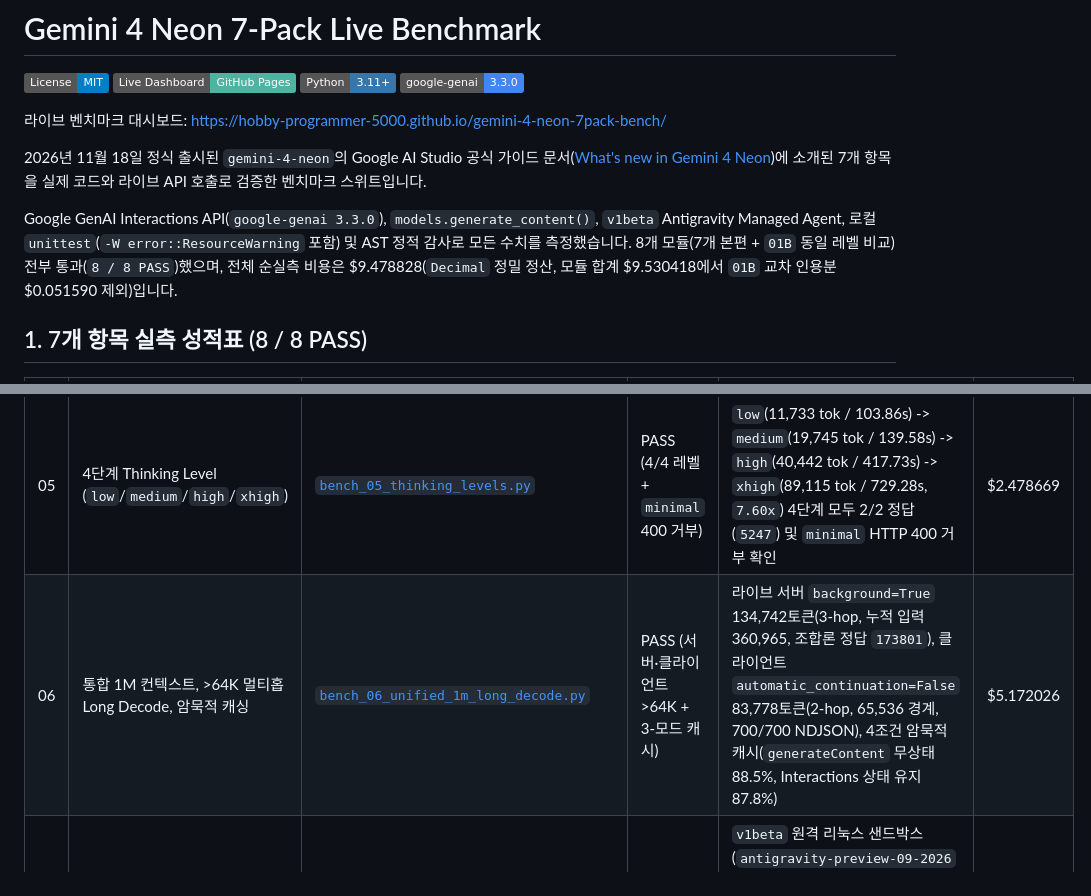
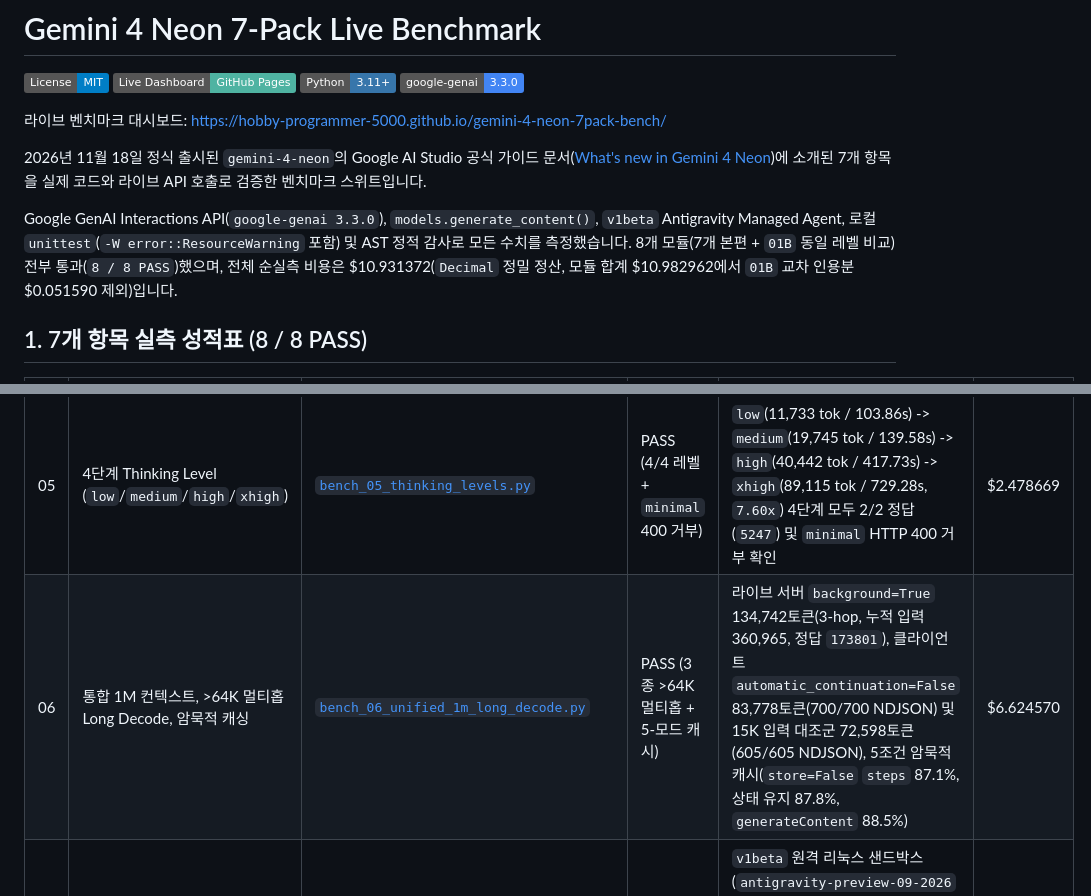
Before and after one commit to hobby-programmer-5000/gemini-4-neon-7pack-bench, a Markdown page: README.md, 2 parts joined by grey strips. Rendered like a GitHub page; badges without logos.

```diff
--- a/README.md
+++ b/README.md
@@ -9,7 +9,7 @@
 
 2026년 11월 18일 정식 출시된 `gemini-4-neon`의 Google AI Studio 공식 가이드 문서([What's new in Gemini 4 Neon](https://aistudio.google.com/docs/whats-new-gemini-4-neon))에 소개된 7개 항목을 실제 코드와 라이브 API 호출로 검증한 벤치마크 스위트입니다.
 
-Google GenAI Interactions API(`google-genai 3.3.0`), `models.generate_content()`, `v1beta` Antigravity Managed Agent, 로컬 `unittest`(`-W error::ResourceWarning` 포함) 및 AST 정적 감사로 모든 수치를 측정했습니다. 8개 모듈(7개 본편 + `01B` 동일 레벨 비교) 전부 통과(`8 / 8 PASS`)했으며, 전체 순실측 비용은 \$9.478828(`Decimal` 정밀 정산, 모듈 합계 \$9.530418에서 `01B` 교차 인용분 \$0.051590 제외)입니다.
+Google GenAI Interactions API(`google-genai 3.3.0`), `models.generate_content()`, `v1beta` Antigravity Managed Agent, 로컬 `unittest`(`-W error::ResourceWarning` 포함) 및 AST 정적 감사로 모든 수치를 측정했습니다. 8개 모듈(7개 본편 + `01B` 동일 레벨 비교) 전부 통과(`8 / 8 PASS`)했으며, 전체 순실측 비용은 \$10.931372(`Decimal` 정밀 정산, 모듈 합계 \$10.982962에서 `01B` 교차 인용분 \$0.051590 제외)입니다.
 
 ## 1. 7개 항목 실측 성적표 (8 / 8 PASS)
 
@@ -20,7 +20,7 @@ Google GenAI Interactions API(`google-genai 3.3.0`), `models.generate_content()`
 | 03 | 지식노동, 과학, 멀티모달 교차 종합 | [`bench_03_knowledge_science_1m.py`](./bench_03_knowledge_science_1m.py) | PASS (10/10) | 14,001 입력 토큰(법률 MSA+Addendum, 재무 CSV, PNG 차트, Arrhenius CSV)에서 10/10 항목 정확 추출(59.93s) | \$0.155133 |
 | 04 | 사이버보안 루트-코즈 패치 및 권한 경계 | [`bench_04_cybersecurity_reliability.py`](./bench_04_cybersecurity_reliability.py) | PASS (6 CWE + 경고 0 + 경계) | 6대 CWE(SQLi, 경로탐색, HMAC, `eval` RCE, TOCTOU, CWE-404 SQLite 핸들 미종료) 패치 후 `python -W error::ResourceWarning` 5/5 통과(경고 0건), AST 6/6, 권한 경계 통과(과소수행 0, 과잉행동 0) | \$0.238245 |
 | 05 | 4단계 Thinking Level (`low`/`medium`/`high`/`xhigh`) | [`bench_05_thinking_levels.py`](./bench_05_thinking_levels.py) | PASS (4/4 레벨 + `minimal` 400 거부) | `low`(11,733 tok / 103.86s) -> `medium`(19,745 tok / 139.58s) -> `high`(40,442 tok / 417.73s) -> `xhigh`(89,115 tok / 729.28s, `7.60x`) 4단계 모두 2/2 정답(`5247`) 및 `minimal` HTTP 400 거부 확인 | \$2.478669 |
-| 06 | 통합 1M 컨텍스트, >64K 멀티홉 Long Decode, 암묵적 캐싱 | [`bench_06_unified_1m_long_decode.py`](./bench_06_unified_1m_long_decode.py) | PASS (서버·클라이언트 >64K + 3-모드 캐시) | 라이브 서버 `background=True` 134,742토큰(3-hop, 누적 입력 360,965, 조합론 정답 `173801`), 클라이언트 `automatic_continuation=False` 83,778토큰(2-hop, 65,536 경계, 700/700 NDJSON), 4조건 암묵적 캐시(`generateContent` 무상태 88.5%, Interactions 상태 유지 87.8%) | \$5.172026 |
+| 06 | 통합 1M 컨텍스트, >64K 멀티홉 Long Decode, 암묵적 캐싱 | [`bench_06_unified_1m_long_decode.py`](./bench_06_unified_1m_long_decode.py) | PASS (3종 >64K 멀티홉 + 5-모드 캐시) | 라이브 서버 `background=True` 134,742토큰(3-hop, 누적 입력 360,965, 정답 `173801`), 클라이언트 `automatic_continuation=False` 83,778토큰(700/700 NDJSON) 및 15K 입력 대조군 72,598토큰(605/605 NDJSON), 5조건 암묵적 캐시(`store=False` `steps` 87.1%, 상태 유지 87.8%, `generateContent` 88.5%) | \$6.624570 |
 | 07 | Antigravity Managed Agent 단독 및 Hydrogen 페어링 | [`bench_07_managed_agents_multimodel.py`](./bench_07_managed_agents_multimodel.py) | PASS | `v1beta` 원격 리눅스 샌드박스(`antigravity-preview-09-2026` + `gemini-4-neon`) 실행 및 SHA-256 일치(56.60s, 암묵적 캐시 53.1%), Neon -> Hydrogen 페어링 2턴 2.58배 빠름 및 총비용 40.1% 절감 | \$0.208159 |
 
 정적 대시보드 파일은 [`results/neon_7pack_report.html`](./results/neon_7pack_report.html)에 저장되어 있습니다.
```
Also changed, not shown: other parts of README.md (+8 -7 lines), CONTRIBUTORS.md (+1 -1 lines), results/chart_m6_breakthrough.png, 3 other files.
